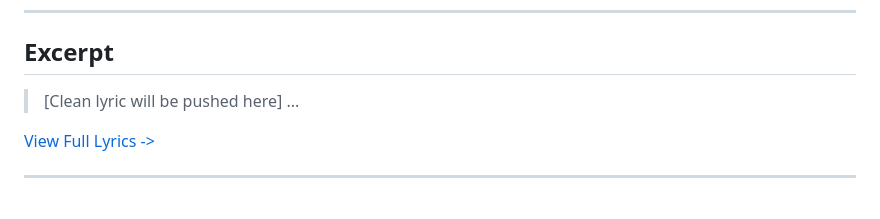
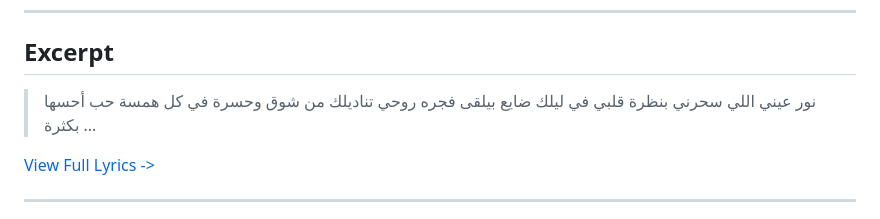
Before and after one commit to ImAbuSayed/makan-el-lo2a, a Markdown page: README.md, the part around the change. Rendered like a GitHub page.

Commit message:
docs: Update readme excerpt

```diff
--- a/README.md
+++ b/README.md
@@ -19,7 +19,10 @@
 
 ## Excerpt
 
-> [Clean lyric will be pushed here]
+> نور عيني اللي سحرني بنظرة
+> قلبي في ليلك ضايع بيلقى فجره
+> روحي تناديلك من شوق وحسرة
+> في كل همسة حب أحسها بكثرة
 > ...
 
 [View Full Lyrics ->](./lyrics.txt)
```
